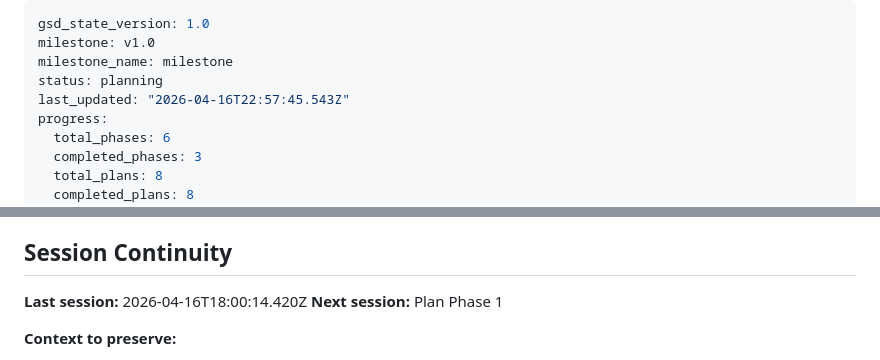
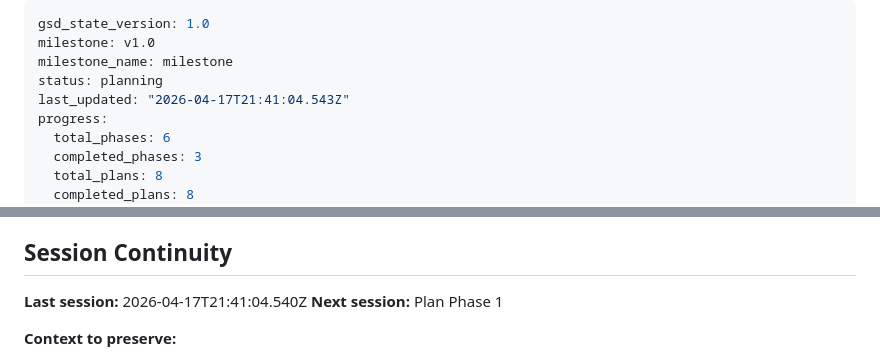
Before and after one commit to marco-machado/bug-siege, a Markdown page: .planning/STATE.md, 2 parts joined by grey strips. Drawn GitHub-style.

Commit message:
docs(state): record phase 5 context session

```diff
--- a/.planning/STATE.md
+++ b/.planning/STATE.md
@@ -3,7 +3,7 @@ gsd_state_version: 1.0
 milestone: v1.0
 milestone_name: milestone
 status: planning
-last_updated: "2026-04-16T22:57:45.543Z"
+last_updated: "2026-04-17T21:41:04.543Z"
 progress:
   total_phases: 6
   completed_phases: 3
@@ -116,7 +116,7 @@ From research/SUMMARY.md:
 
 ## Session Continuity
 
-**Last session:** 2026-04-16T18:00:14.420Z
+**Last session:** 2026-04-17T21:41:04.540Z
 **Next session:** Plan Phase 1
 
 **Context to preserve:**
```
